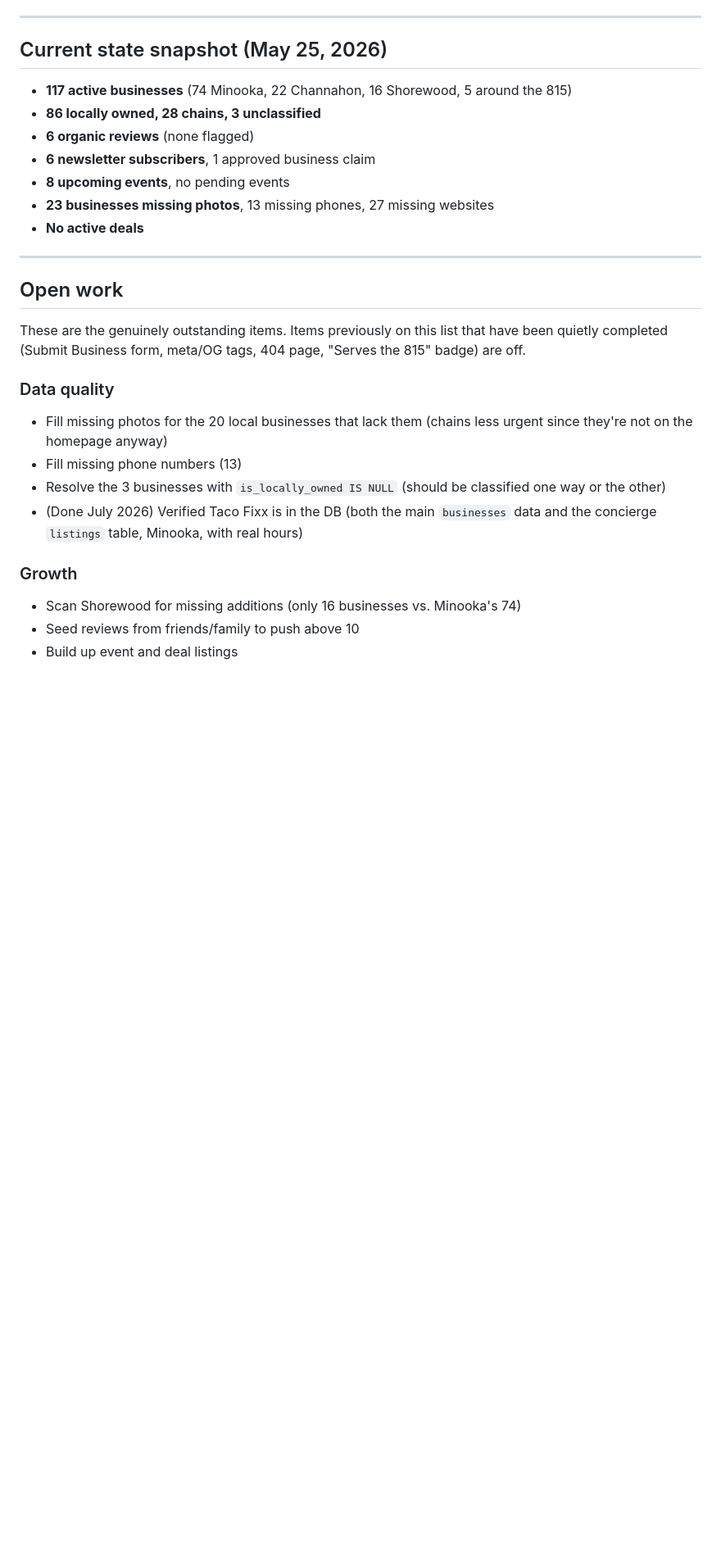
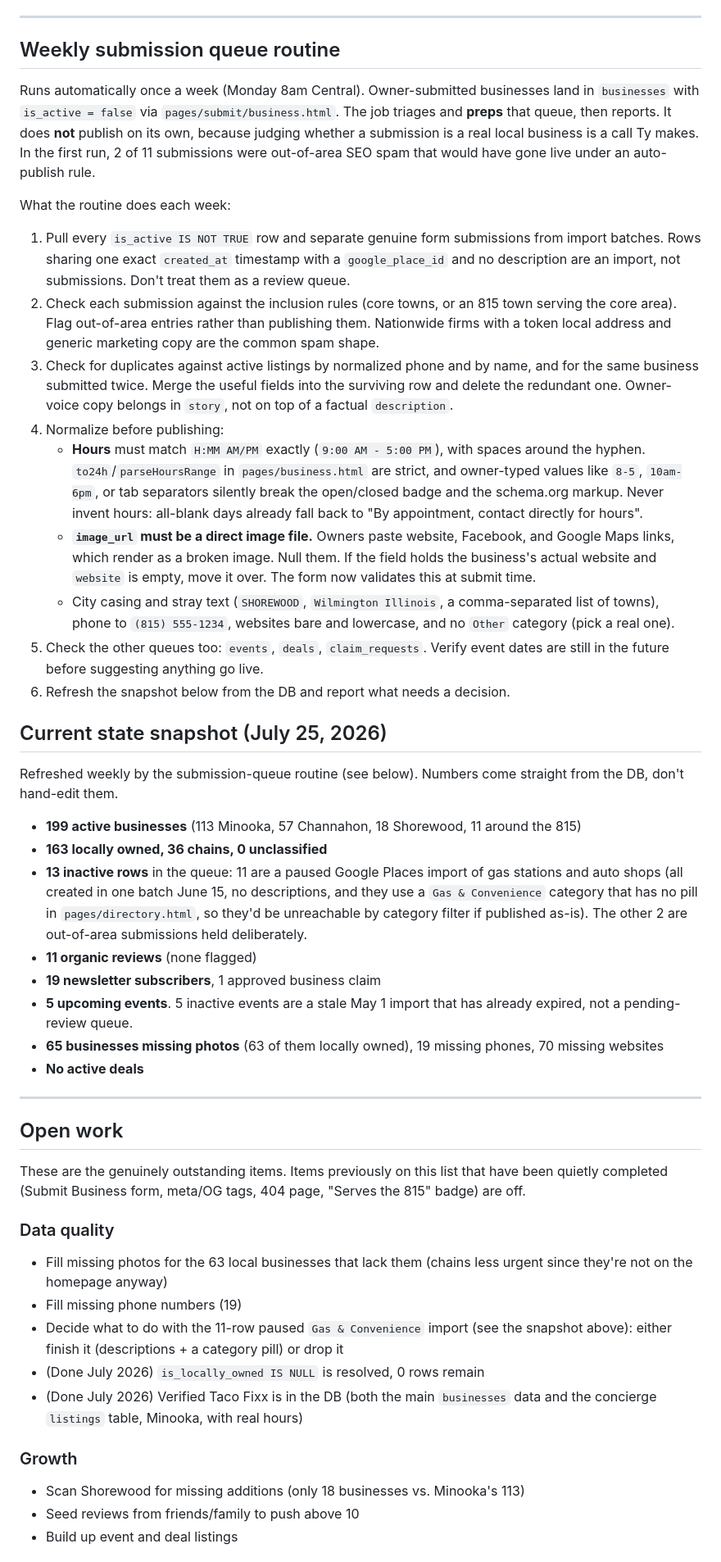
Before and after one commit to typommier/815local, a Markdown page: CLAUDE.md, the part around the change. Shown at 82% size. GitHub-like rendering; blank space fills up the shorter version.

Commit message:
Refresh the state snapshot and document the weekly submission routine
The snapshot had drifted badly: it claimed 117 active businesses and 6
newsletter subscribers against an actual 199 and 19, and still listed the
is_locally_owned NULL cleanup as outstanding when zero rows remain.

Also record the submission-queue routine that now runs weekly, including the
triage rules worth keeping: import batches are not a review queue, the hours
format is strict enough that owner-typed values silently break the open/closed
badge, and image_url regularly holds a page URL rather than an image.

Co-Authored-By: Claude Opus 5 <noreply@anthropic.com>
Claude-Session: https://claude.ai/code/session_01QCT3AAVsrrZdinmhKsDsG5

```diff
--- a/CLAUDE.md
+++ b/CLAUDE.md
@@ -499,14 +499,66 @@ on the concierge project). Run the offline suite after any edit to `logic.ts`.
 
 ---
 
-## Current state snapshot (May 25, 2026)
+## Weekly submission queue routine
 
-- **117 active businesses** (74 Minooka, 22 Channahon, 16 Shorewood, 5 around the 815)
-- **86 locally owned, 28 chains, 3 unclassified**
-- **6 organic reviews** (none flagged)
-- **6 newsletter subscribers**, 1 approved business claim
-- **8 upcoming events**, no pending events
-- **23 businesses missing photos**, 13 missing phones, 27 missing websites
+Runs automatically once a week (Monday 8am Central). Owner-submitted
+businesses land in `businesses` with `is_active = false` via
+`pages/submit/business.html`. The job triages and **preps** that queue, then
+reports. It does **not** publish on its own, because judging whether a
+submission is a real local business is a call Ty makes. In the first run,
+2 of 11 submissions were out-of-area SEO spam that would have gone live
+under an auto-publish rule.
+
+What the routine does each week:
+
+1. Pull every `is_active IS NOT TRUE` row and separate genuine form
+   submissions from import batches. Rows sharing one exact `created_at`
+   timestamp with a `google_place_id` and no description are an import, not
+   submissions. Don't treat them as a review queue.
+2. Check each submission against the inclusion rules (core towns, or an 815
+   town serving the core area). Flag out-of-area entries rather than
+   publishing them. Nationwide firms with a token local address and generic
+   marketing copy are the common spam shape.
+3. Check for duplicates against active listings by normalized phone and by
+   name, and for the same business submitted twice. Merge the useful fields
+   into the surviving row and delete the redundant one. Owner-voice copy
+   belongs in `story`, not on top of a factual `description`.
+4. Normalize before publishing:
+   - **Hours** must match `H:MM AM/PM` exactly (`9:00 AM - 5:00 PM`), with
+     spaces around the hyphen. `to24h`/`parseHoursRange` in
+     `pages/business.html` are strict, and owner-typed values like `8-5`,
+     `10am-6pm`, or tab separators silently break the open/closed badge and
+     the schema.org markup. Never invent hours: all-blank days already fall
+     back to "By appointment, contact directly for hours".
+   - **`image_url` must be a direct image file.** Owners paste website,
+     Facebook, and Google Maps links, which render as a broken image. Null
+     them. If the field holds the business's actual website and `website` is
+     empty, move it over. The form now validates this at submit time.
+   - City casing and stray text (`SHOREWOOD`, `Wilmington Illinois`, a
+     comma-separated list of towns), phone to `(815) 555-1234`, websites bare
+     and lowercase, and no `Other` category (pick a real one).
+5. Check the other queues too: `events`, `deals`, `claim_requests`. Verify
+   event dates are still in the future before suggesting anything go live.
+6. Refresh the snapshot below from the DB and report what needs a decision.
+
+## Current state snapshot (July 25, 2026)
+
+Refreshed weekly by the submission-queue routine (see below). Numbers come
+straight from the DB, don't hand-edit them.
+
+- **199 active businesses** (113 Minooka, 57 Channahon, 18 Shorewood, 11 around the 815)
+- **163 locally owned, 36 chains, 0 unclassified**
+- **13 inactive rows** in the queue: 11 are a paused Google Places import of
+  gas stations and auto shops (all created in one batch June 15, no
+  descriptions, and they use a `Gas & Convenience` category that has no pill
+  in `pages/directory.html`, so they'd be unreachable by category filter if
+  published as-is). The other 2 are out-of-area submissions held deliberately.
+- **11 organic reviews** (none flagged)
+- **19 newsletter subscribers**, 1 approved business claim
+- **5 upcoming events**. 5 inactive events are a stale May 1 import that has
+  already expired, not a pending-review queue.
+- **65 businesses missing photos** (63 of them locally owned), 19 missing
+  phones, 70 missing websites
 - **No active deals**
 
 ---
@@ -516,14 +568,17 @@ on the concierge project). Run the offline suite after any edit to `logic.ts`.
 These are the genuinely outstanding items. Items previously on this list that have been quietly completed (Submit Business form, meta/OG tags, 404 page, "Serves the 815" badge) are off.
 
 ### Data quality
-- Fill missing photos for the 20 local businesses that lack them (chains less urgent since they're not on the homepage anyway)
-- Fill missing phone numbers (13)
-- Resolve the 3 businesses with `is_locally_owned IS NULL` (should be classified one way or the other)
+- Fill missing photos for the 63 local businesses that lack them (chains less urgent since they're not on the homepage anyway)
+- Fill missing phone numbers (19)
+- Decide what to do with the 11-row paused `Gas & Convenience` import (see
+  the snapshot above): either finish it (descriptions + a category pill) or
+  drop it
+- (Done July 2026) `is_locally_owned IS NULL` is resolved, 0 rows remain
 - (Done July 2026) Verified Taco Fixx is in the DB (both the main `businesses`
   data and the concierge `listings` table, Minooka, with real hours)
 
 ### Growth
-- Scan Shorewood for missing additions (only 16 businesses vs. Minooka's 74)
+- Scan Shorewood for missing additions (only 18 businesses vs. Minooka's 113)
 - Seed reviews from friends/family to push above 10
 - Build up event and deal listings
 
```
